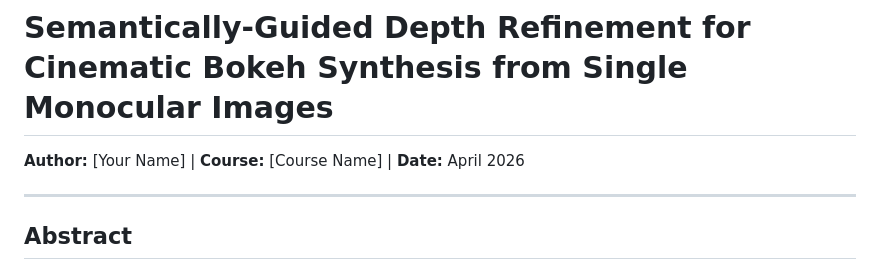
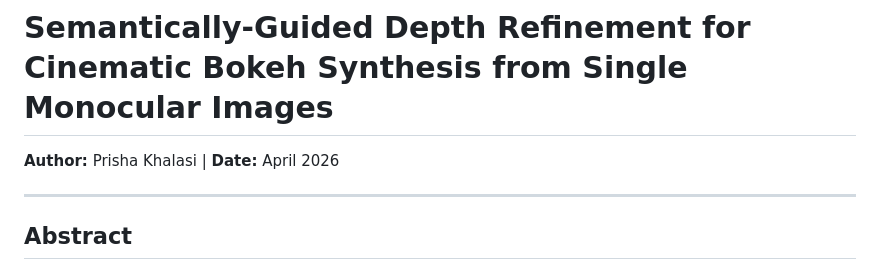
Before and after one commit to prisha2410/cinematic-bokeh, a Markdown page: report/final_report.md, the part around the change. Drawn GitHub-style.

Commit message:
Update author name in final_report.md

```diff
--- a/report/final_report.md
+++ b/report/final_report.md
@@ -1,6 +1,6 @@
 # Semantically-Guided Depth Refinement for Cinematic Bokeh Synthesis from Single Monocular Images
 
-**Author:** [Your Name] | **Course:** [Course Name] | **Date:** April 2026
+**Author:** Prisha Khalasi | **Date:** April 2026
 
 ---
 
```
